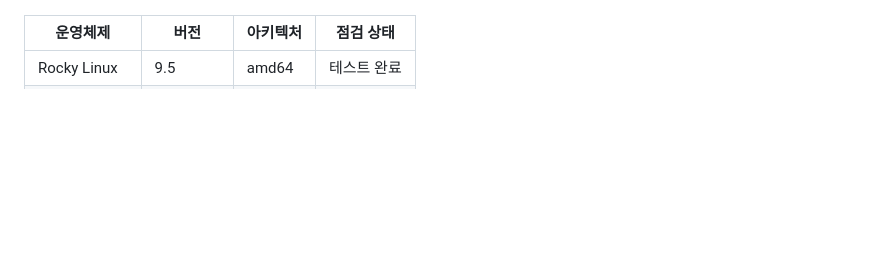
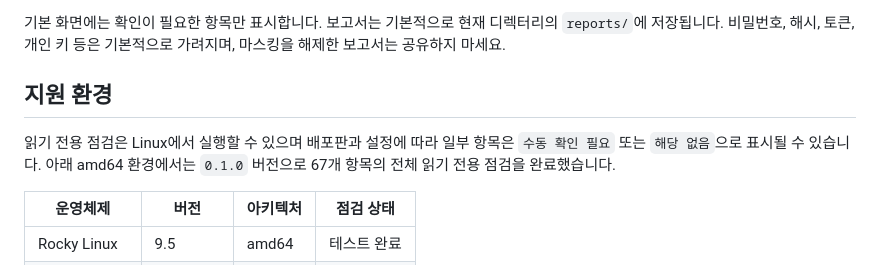
Before and after one commit to yesidodo73/OpenCIIP, a Markdown page: README.md, the part around one of its changes. GitHub-like rendering; blank space fills up the shorter version.

```diff
--- a/README.md
+++ b/README.md
@@ -24,3 +57,8 @@ OpenCIIP의 읽기 전용 점검은 Linux 전반에서 실행할 수 있습니
+기본 화면에는 확인이 필요한 항목만 표시합니다. 보고서는 기본적으로 현재 디렉터리의 `reports/`에 저장됩니다. 비밀번호, 해시, 토큰, 개인 키 등은 기본적으로 가려지며, 마스킹을 해제한 보고서는 공유하지 마세요.
+
+## 지원 환경
+
+읽기 전용 점검은 Linux에서 실행할 수 있으며 배포판과 설정에 따라 일부 항목은 `수동 확인 필요` 또는 `해당 없음`으로 표시될 수 있습니다. 아래 amd64 환경에서는 `0.1.0` 버전으로 67개 항목의 전체 읽기 전용 점검을 완료했습니다.
 
 | 운영체제 | 버전 | 아키텍처 | 점검 상태 |
 | --- | --- | --- | --- |
```
Also changed, not shown: other parts of README.md (+54 -84 lines), assets/openciip-results.png (added).
